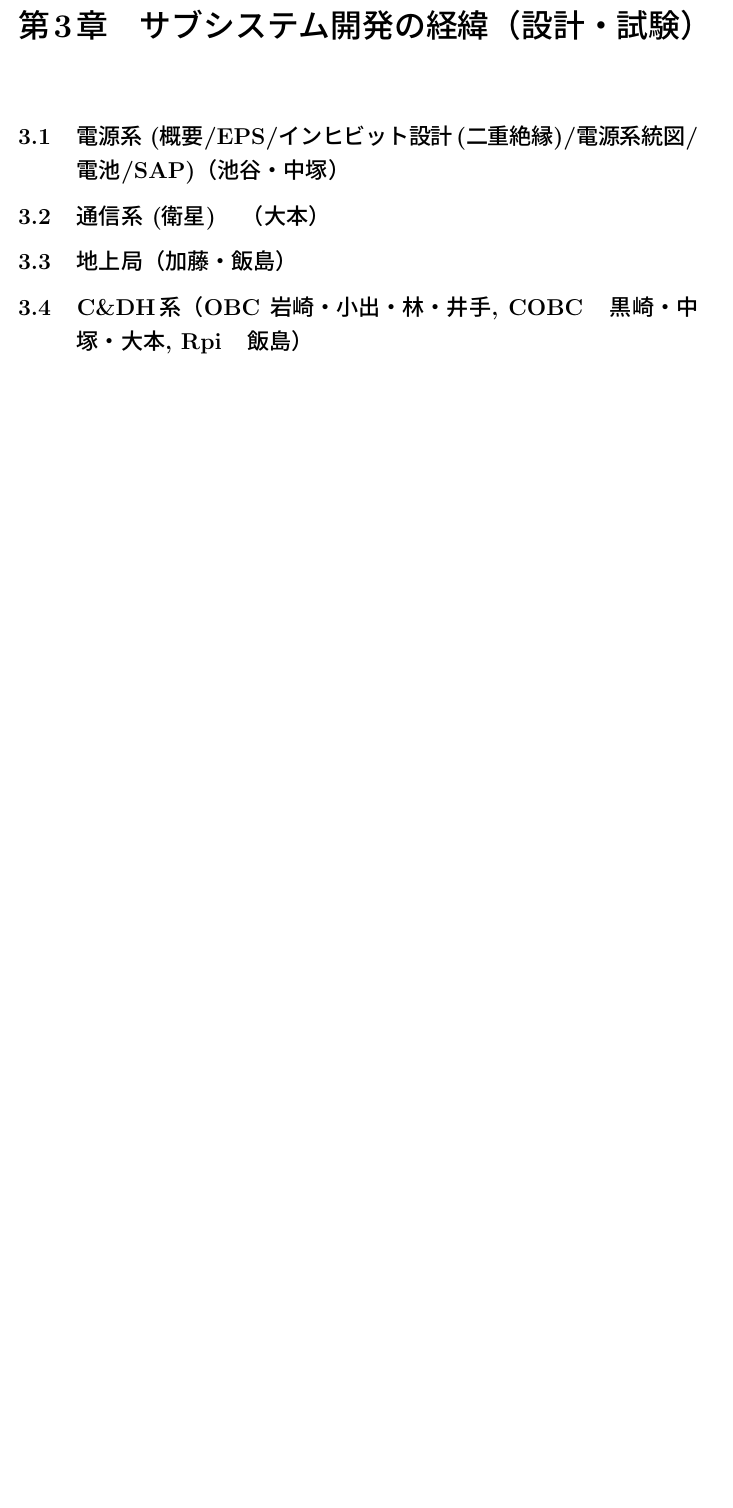
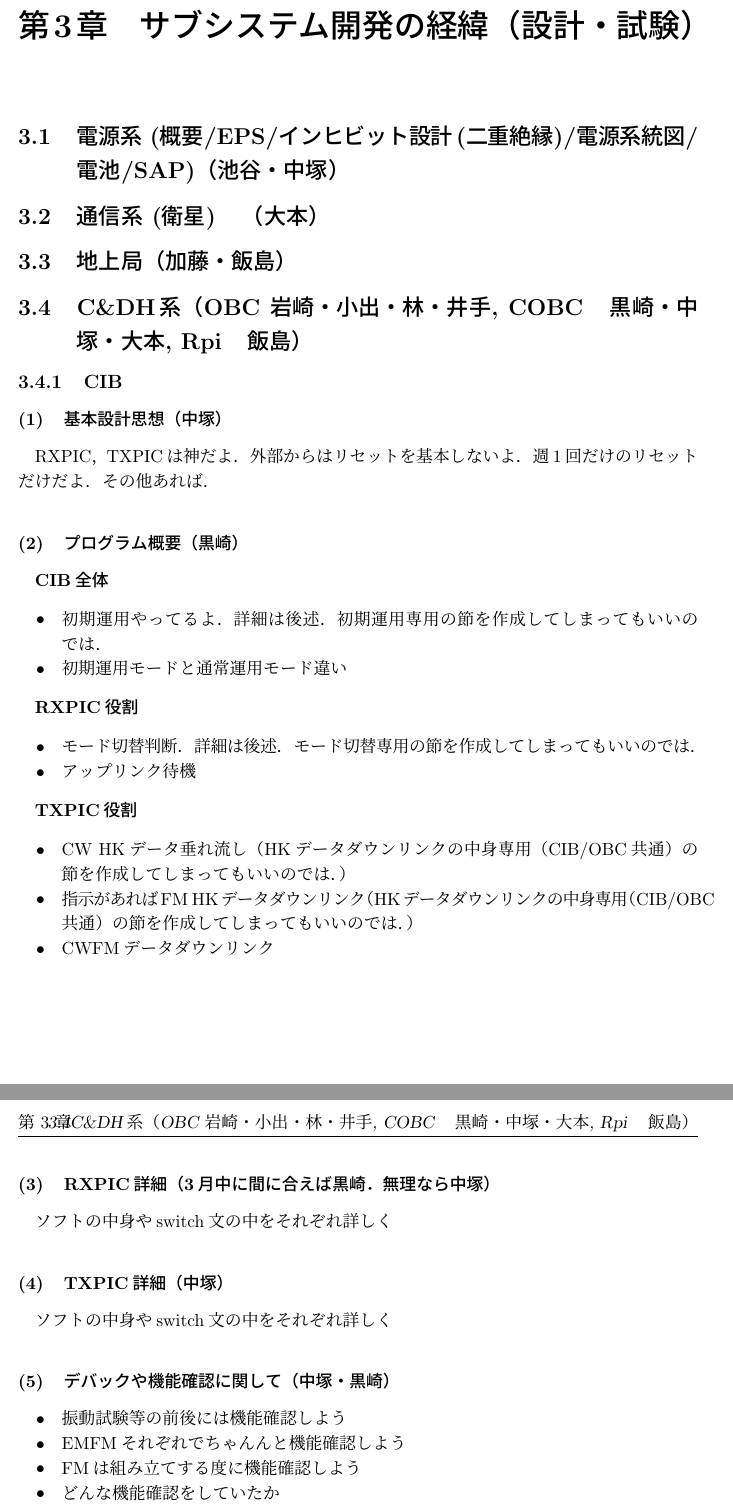
Before and after one commit to OrigamiSat1Project/report, a LaTeX thesis (Thesis_tex/報告書.tex, which reads Thesis_tex/03/03_4_CIB.tex): part of page 7 of 19 before the commit and two parts of pages 7 and 8 of 21 after it, the two joined at a grey line, cut so that both start at the same text, the shorter picture padded with empty space. Compiled offline with upLaTeX and dvipdfmx.

Commit message:
項目分け第1稿

```diff
--- /dev/null
+++ b/Thesis_tex/03/03_4_CIB.tex
@@ -0,0 +1,41 @@
+%文責：中塚・黒崎
+
+\subsection{CIB}
+\subsubsection{基本設計思想（中塚）}
+RXPIC，TXPICは神だよ．外部からはリセットを基本しないよ．週1回だけのリセットだけだよ．その他あれば．
+
+\subsubsection{プログラム概要（黒崎）}
+\textbf{CIB全体}
+\begin{itemize}
+	\item 初期運用やってるよ．詳細は後述．初期運用専用の節を作成してしまってもいいのでは．
+	\item 初期運用モードと通常運用モード違い
+\end{itemize}
+
+\textbf{RXPIC役割}
+\begin{itemize}
+	\item モード切替判断．詳細は後述．モード切替専用の節を作成してしまってもいいのでは．
+	\item アップリンク待機
+\end{itemize}
+
+\textbf{TXPIC役割}
+\begin{itemize}
+	\item CW HKデータ垂れ流し（HKデータダウンリンクの
+	中身専用（CIB/OBC共通）の節を作成してしまってもいいのでは．）
+	\item 指示があればFM HKデータダウンリンク（HKデータダウンリンクの
+	中身専用（CIB/OBC共通）の節を作成してしまってもいいのでは．）
+	\item CWFMデータダウンリンク
+\end{itemize}
+
+\subsubsection{RXPIC詳細（3月中に間に合えば黒崎．無理なら中塚）}
+ソフトの中身やswitch文の中をそれぞれ詳しく
+
+\subsubsection{TXPIC詳細（中塚）}
+ソフトの中身やswitch文の中をそれぞれ詳しく
+
+\subsubsection{デバックや機能確認に関して（中塚・黒崎）}
+\begin{itemize}
+	\item 振動試験等の前後には機能確認しよう
+	\item EMFMそれぞれでちゃんんと機能確認しよう
+	\item FMは組み立てする度に機能確認しよう
+	\item どんな機能確認をしていたか
+	\item その他注意点等
```
Also changed, not shown: Thesis_tex/03/03_4.tex (+1 -0 lines), Thesis_tex/報告書.pdf, Thesis_tex/03/03_4_CIB.tex (20 more changed lines).
